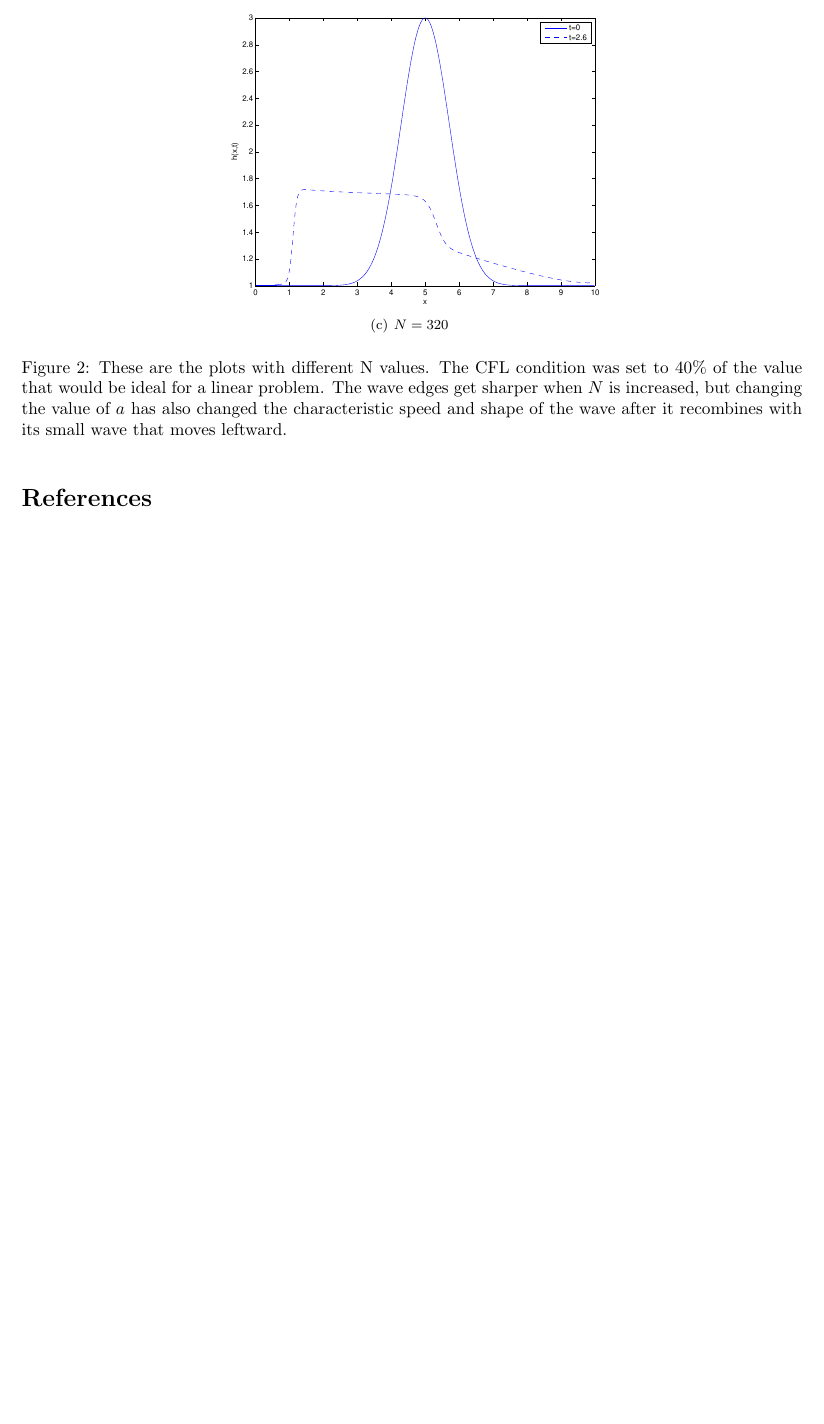
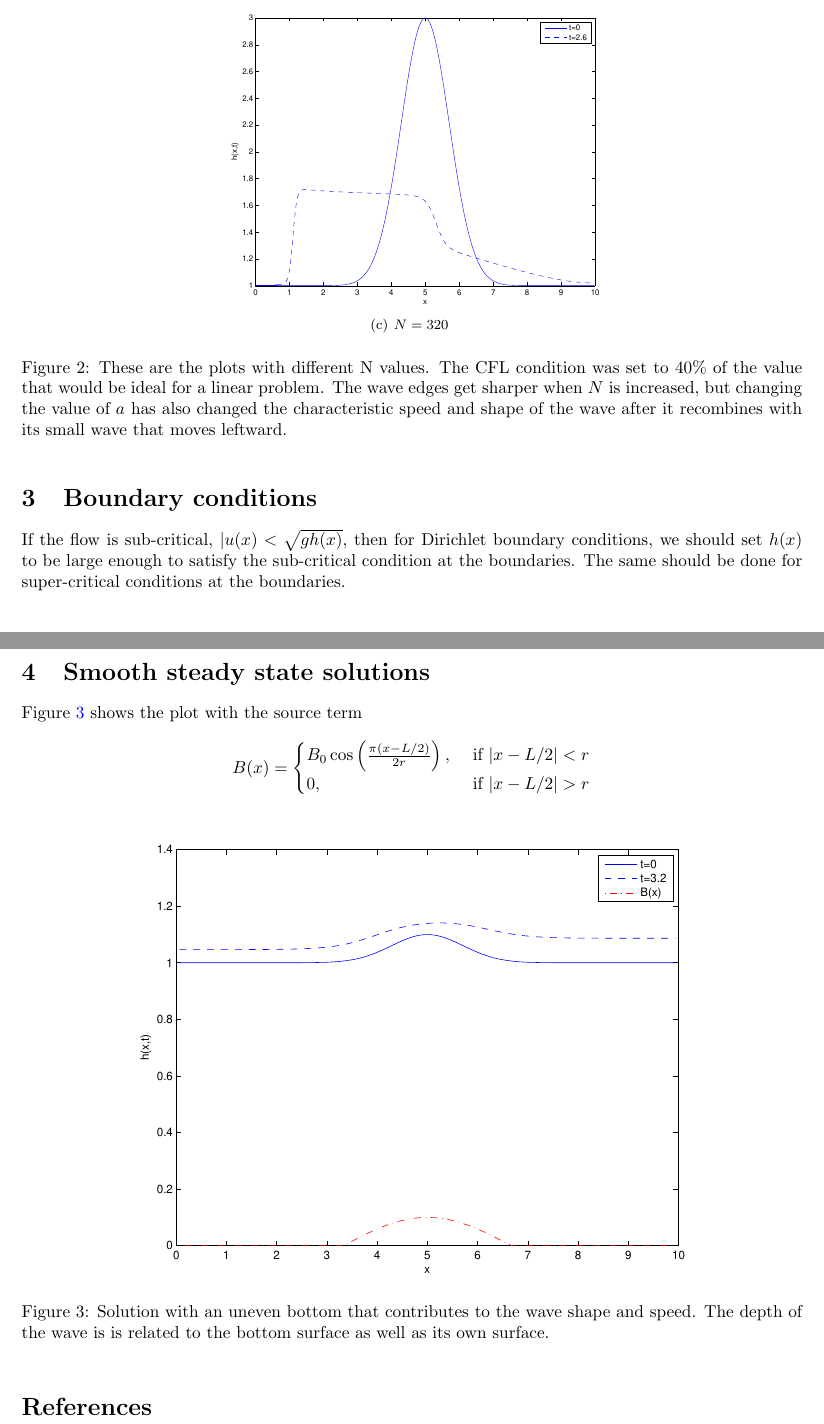
Before and after one commit to kevinsan1/HW4-High-Resolution-shock-capturing-methods, a LaTeX problem sheet (HW4_High_Resolution_shock_capturing_methods.tex, which reads Sections/Section221.tex, Sections/Section222.tex): part of page 3 of 3 before the commit and two parts of pages 3 and 4 of 4 after it, the two joined at a grey line, cut so that both start at the same text, the shorter picture padded with empty space. Compiled offline with pdfLaTeX.

Commit message:
last save before submission

```diff
--- /dev/null
+++ b/Sections/Section221.tex
@@ -0,0 +1,6 @@
+%!TEX root = /Users/kevin/SkyDrive/KTH Work/LaTeX Reports/HW4-High Resolution shock-capturing methods/HW4_High_Resolution_shock_capturing_methods.tex
+
+\section{Boundary conditions} % (fold)
+\label{sec:boundary_conditions}
+If the flow is sub-critical, $|u(x)<\sqrt{gh(x)}$, then for Dirichlet boundary conditions, we should set $h(x)$ to be large enough to satisfy the sub-critical condition at the boundaries.  The same should be done for super-critical conditions at the boundaries.
+% section boundary_conditions (end)
--- /dev/null
+++ b/Sections/Section222.tex
@@ -0,0 +1,21 @@
+%!TEX root = /Users/kevin/SkyDrive/KTH Work/LaTeX Reports/HW4-High Resolution shock-capturing methods/HW4_High_Resolution_shock_capturing_methods.tex
+
+
+\section{Smooth steady state solutions} % (fold)
+\label{sec:smooth_steady_state_solutions}
+Figure~\ref{fig:Figures_steadySolutionsp1_n_is_80_a_0} shows the plot with the source term
+\begin{equation}
+	B(x) = \begin{cases}
+		B_0 \cos \left( \frac{\pi(x-L/2)}{2r} \right), &\text{ if }|x-L/2|<r\\
+		0, &\text{ if }|x-L/2|>r
+	\end{cases}
+	\label{eq:bxEquation}
+\end{equation} % (eq:bxequation)
+\begin{figure}[htbp]
+	\centering
+		\includegraphics[width=\MyWidth]{Figures/steadySolutionsp1_n_is_80_a_0.eps}
+	\caption{Solution with an uneven bottom that contributes to the wave shape and speed.  The depth of the wave is is related to the bottom surface as well as its own surface.}
+	\label{fig:Figures_steadySolutionsp1_n_is_80_a_0}
+\end{figure}%(fig:Figures_steadySolutionsp1_n_is_80_a_0)
+
+% section smooth_steady_state_solutions (end)
```
Also changed, not shown: HW4_High_Resolution_shock_capturing_methods.tex (+2 -1 lines), Figures/steadySolutionsp1_n_is_80_a_0.eps (added), HW4_High_Resolution_shock_capturing_methods.pdf, 8 other files.
